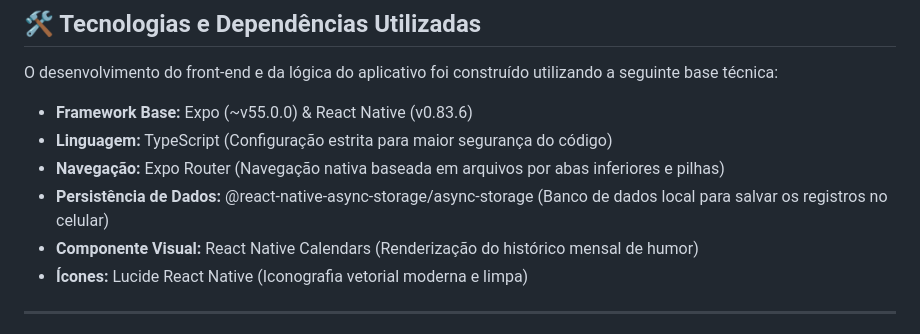
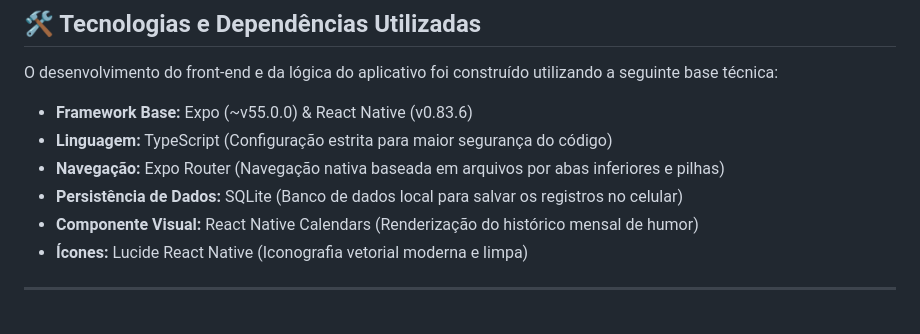
Before and after one commit to l3xt-3r/apoiamente_app_full, a Markdown page: README.md, the part around the change. GitHub-like rendering.

```diff
--- a/README.md
+++ b/README.md
@@ -24,7 +24,7 @@ O desenvolvimento do front-end e da lógica do aplicativo foi construído utiliz
 * **Framework Base:** Expo (~v55.0.0) & React Native (v0.83.6)
 * **Linguagem:** TypeScript (Configuração estrita para maior segurança do código)
 * **Navegação:** Expo Router (Navegação nativa baseada em arquivos por abas inferiores e pilhas)
-* **Persistência de Dados:** @react-native-async-storage/async-storage (Banco de dados local para salvar os registros no celular)
+* **Persistência de Dados:** SQLite (Banco de dados local para salvar os registros no celular)
 * **Componente Visual:** React Native Calendars (Renderização do histórico mensal de humor)
 * **Ícones:** Lucide React Native (Iconografia vetorial moderna e limpa)
 
```
